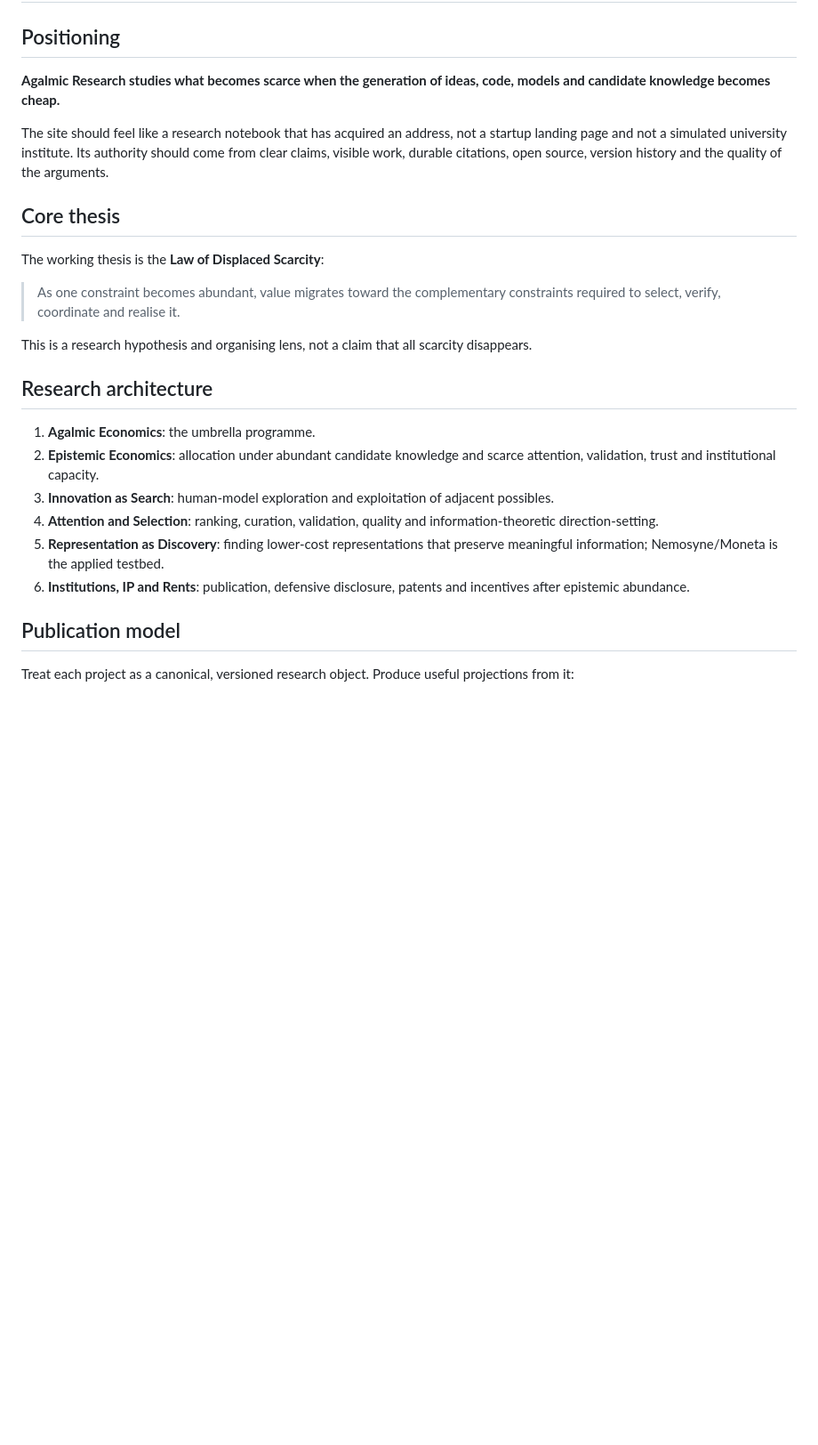
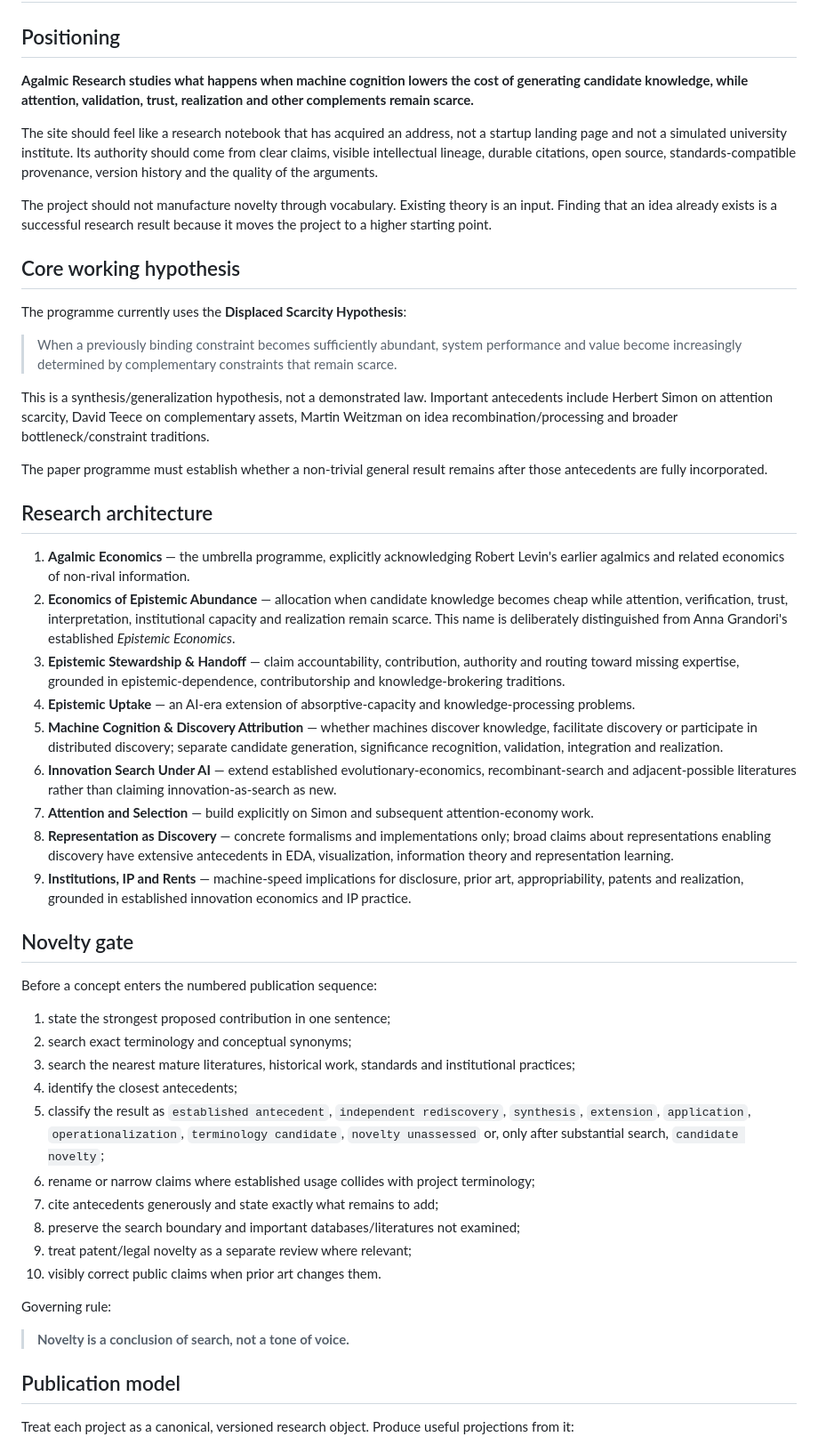
Before and after one commit to TsatsuAmable/agalmicresearch, a Markdown page: SITE_STRATEGY.md, the part around one of its changes. Shown at 89% size. Rendered like a GitHub page; blank space fills up the shorter version.

```diff
--- a/SITE_STRATEGY.md
+++ b/SITE_STRATEGY.md
@@ -2,26 +2,52 @@
 
 ## Positioning
 
-**Agalmic Research studies what becomes scarce when the generation of ideas, code, models and candidate knowledge becomes cheap.**
+**Agalmic Research studies what happens when machine cognition lowers the cost of generating candidate knowledge, while attention, validation, trust, realization and other complements remain scarce.**
 
-The site should feel like a research notebook that has acquired an address, not a startup landing page and not a simulated university institute. Its authority should come from clear claims, visible work, durable citations, open source, version history and the quality of the arguments.
+The site should feel like a research notebook that has acquired an address, not a startup landing page and not a simulated university institute. Its authority should come from clear claims, visible intellectual lineage, durable citations, open source, standards-compatible provenance, version history and the quality of the arguments.
 
-## Core thesis
+The project should not manufacture novelty through vocabulary. Existing theory is an input. Finding that an idea already exists is a successful research result because it moves the project to a higher starting point.
 
-The working thesis is the **Law of Displaced Scarcity**:
+## Core working hypothesis
 
-> As one constraint becomes abundant, value migrates toward the complementary constraints required to select, verify, coordinate and realise it.
+The programme currently uses the **Displaced Scarcity Hypothesis**:
 
-This is a research hypothesis and organising lens, not a claim that all scarcity disappears.
+> When a previously binding constraint becomes sufficiently abundant, system performance and value become increasingly determined by complementary constraints that remain scarce.
+
+This is a synthesis/generalization hypothesis, not a demonstrated law. Important antecedents include Herbert Simon on attention scarcity, David Teece on complementary assets, Martin Weitzman on idea recombination/processing and broader bottleneck/constraint traditions.
+
+The paper programme must establish whether a non-trivial general result remains after those antecedents are fully incorporated.
 
 ## Research architecture
 
-1. **Agalmic Economics**: the umbrella programme.
-2. **Epistemic Economics**: allocation under abundant candidate knowledge and scarce attention, validation, trust and institutional capacity.
-3. **Innovation as Search**: human-model exploration and exploitation of adjacent possibles.
-4. **Attention and Selection**: ranking, curation, validation, quality and information-theoretic direction-setting.
-5. **Representation as Discovery**: finding lower-cost representations that preserve meaningful information; Nemosyne/Moneta is the applied testbed.
-6. **Institutions, IP and Rents**: publication, defensive disclosure, patents and incentives after epistemic abundance.
+1. **Agalmic Economics** — the umbrella programme, explicitly acknowledging Robert Levin's earlier agalmics and related economics of non-rival information.
+2. **Economics of Epistemic Abundance** — allocation when candidate knowledge becomes cheap while attention, verification, trust, interpretation, institutional capacity and realization remain scarce. This name is deliberately distinguished from Anna Grandori's established *Epistemic Economics*.
+3. **Epistemic Stewardship & Handoff** — claim accountability, contribution, authority and routing toward missing expertise, grounded in epistemic-dependence, contributorship and knowledge-brokering traditions.
+4. **Epistemic Uptake** — an AI-era extension of absorptive-capacity and knowledge-processing problems.
+5. **Machine Cognition & Discovery Attribution** — whether machines discover knowledge, facilitate discovery or participate in distributed discovery; separate candidate generation, significance recognition, validation, integration and realization.
+6. **Innovation Search Under AI** — extend established evolutionary-economics, recombinant-search and adjacent-possible literatures rather than claiming innovation-as-search as new.
+7. **Attention and Selection** — build explicitly on Simon and subsequent attention-economy work.
+8. **Representation as Discovery** — concrete formalisms and implementations only; broad claims about representations enabling discovery have extensive antecedents in EDA, visualization, information theory and representation learning.
+9. **Institutions, IP and Rents** — machine-speed implications for disclosure, prior art, appropriability, patents and realization, grounded in established innovation economics and IP practice.
+
+## Novelty gate
+
+Before a concept enters the numbered publication sequence:
+
+1. state the strongest proposed contribution in one sentence;
+2. search exact terminology and conceptual synonyms;
+3. search the nearest mature literatures, historical work, standards and institutional practices;
+4. identify the closest antecedents;
+5. classify the result as `established antecedent`, `independent rediscovery`, `synthesis`, `extension`, `application`, `operationalization`, `terminology candidate`, `novelty unassessed` or, only after substantial search, `candidate novelty`;
+6. rename or narrow claims where established usage collides with project terminology;
+7. cite antecedents generously and state exactly what remains to add;
+8. preserve the search boundary and important databases/literatures not examined;
+9. treat patent/legal novelty as a separate review where relevant;
+10. visibly correct public claims when prior art changes them.
+
+Governing rule:
+
+> **Novelty is a conclusion of search, not a tone of voice.**
 
 ## Publication model
 
```
Also changed, not shown: other parts of SITE_STRATEGY.md (+74 -12 lines).
